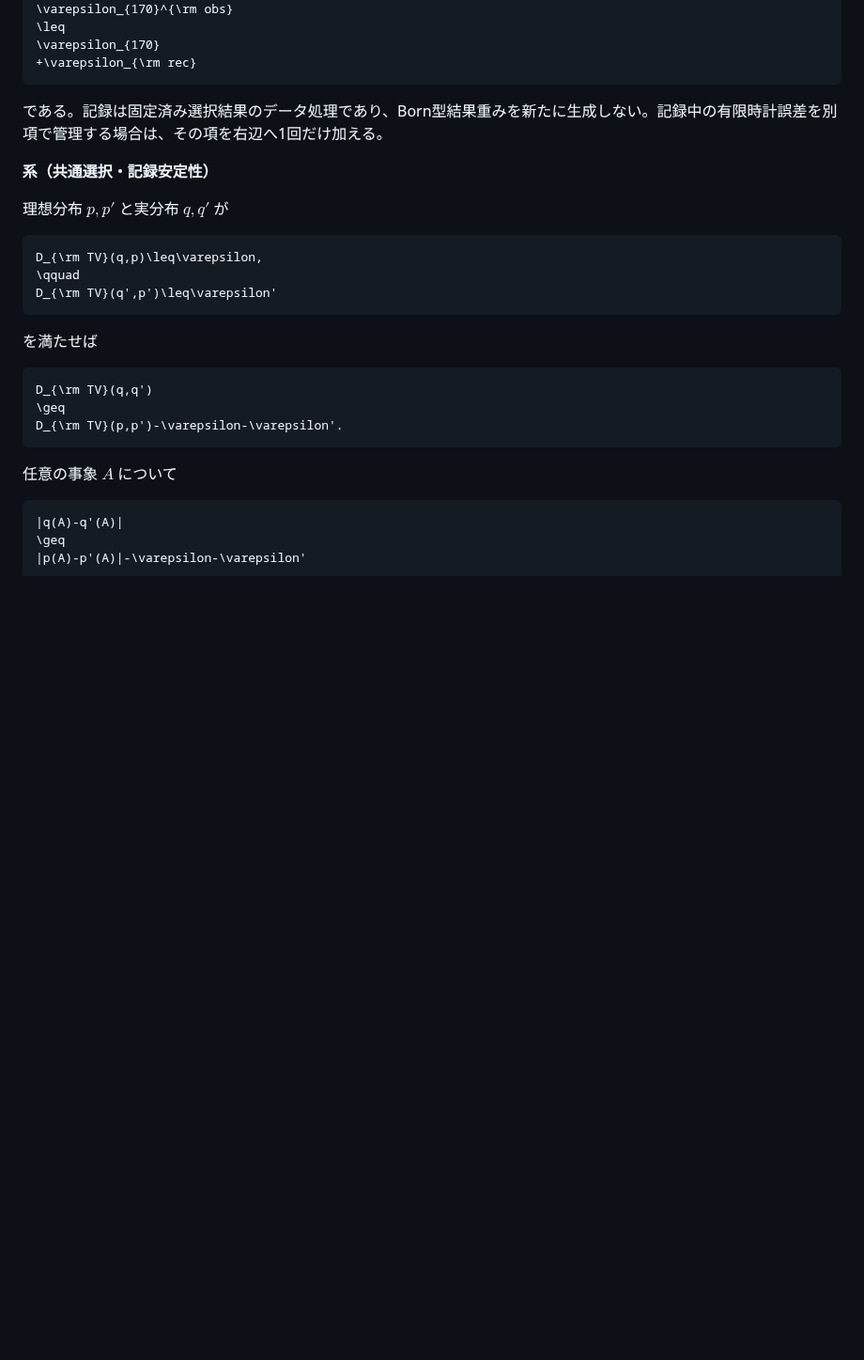
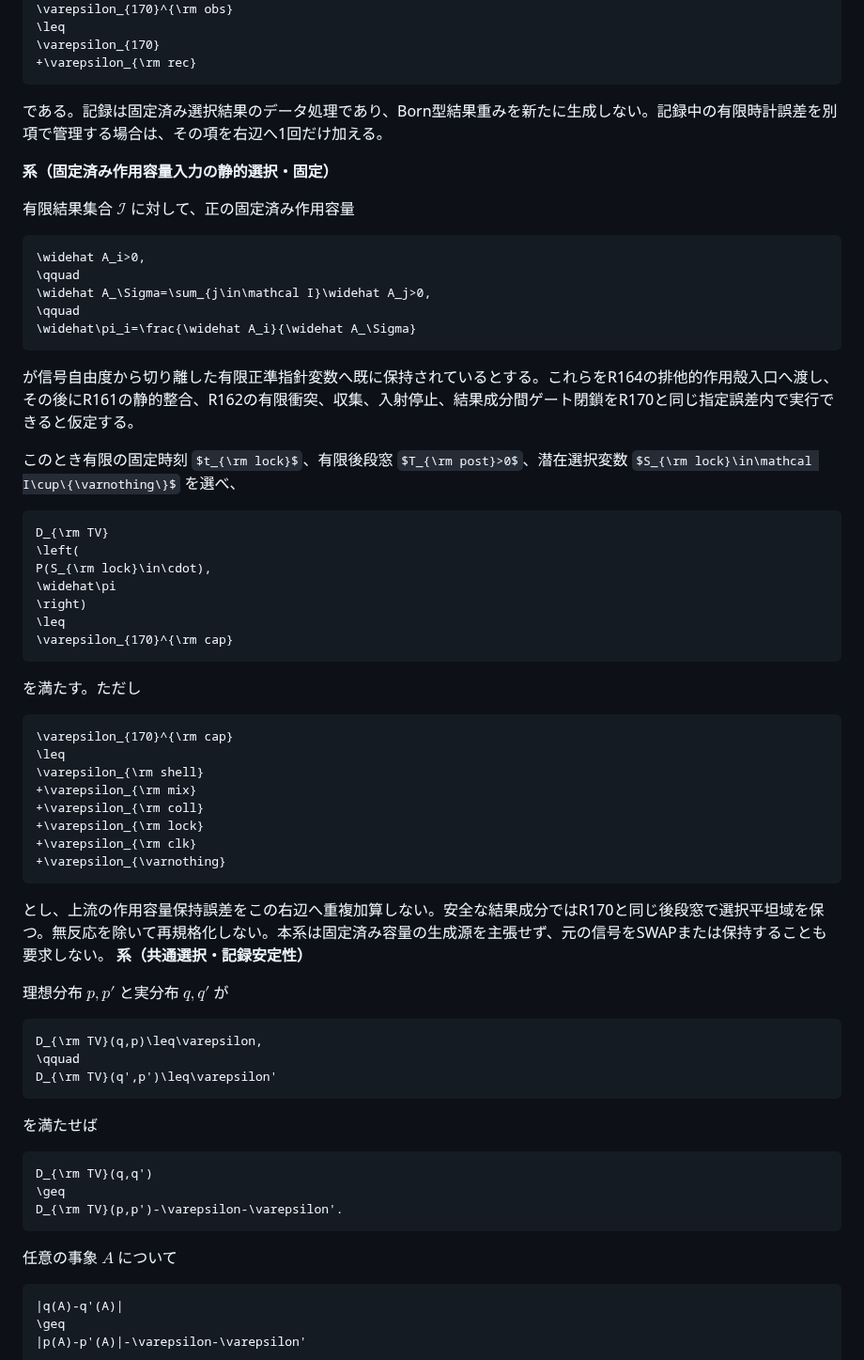
Before and after one commit to nimomono/quantum-wakaran-neko, a Markdown page: sections/02_common_canonical_modules.md, the part around the change. Shown at 94% size. Drawn GitHub-style; some formulas as TeX source; blank space fills up the shorter version.

Commit message:
draft-83: 固定済み容量入力R170系を追加

````diff
--- a/sections/02_common_canonical_modules.md
+++ b/sections/02_common_canonical_modules.md
@@ -607,6 +607,46 @@ p_v^{\rm id}
 
 である。記録は固定済み選択結果のデータ処理であり、Born型結果重みを新たに生成しない。記録中の有限時計誤差を別項で管理する場合は、その項を右辺へ1回だけ加える。
 
+**系（固定済み作用容量入力の静的選択・固定）**
+
+有限結果集合 $\mathcal I$ に対して、正の固定済み作用容量
+
+```math
+\widehat A_i>0,
+\qquad
+\widehat A_\Sigma=\sum_{j\in\mathcal I}\widehat A_j>0,
+\qquad
+\widehat\pi_i=\frac{\widehat A_i}{\widehat A_\Sigma}
+```
+
+が信号自由度から切り離した有限正準指針変数へ既に保持されているとする。これらをR164の排他的作用殻入口へ渡し、その後にR161の静的整合、R162の有限衝突、収集、入射停止、結果成分間ゲート閉鎖をR170と同じ指定誤差内で実行できると仮定する。
+
+このとき有限の固定時刻 $t_{\rm lock}$、有限後段窓 $T_{\rm post}>0$、潜在選択変数 $S_{\rm lock}\in\mathcal I\cup\{\varnothing\}$ を選べ、
+
+```math
+D_{\rm TV}
+\left(
+P(S_{\rm lock}\in\cdot),
+\widehat\pi
+\right)
+\leq
+\varepsilon_{170}^{\rm cap}
+```
+
+を満たす。ただし
+
+```math
+\varepsilon_{170}^{\rm cap}
+\leq
+\varepsilon_{\rm shell}
++\varepsilon_{\rm mix}
++\varepsilon_{\rm coll}
++\varepsilon_{\rm lock}
++\varepsilon_{\rm clk}
++\varepsilon_{\varnothing}
+```
+
+とし、上流の作用容量保持誤差をこの右辺へ重複加算しない。安全な結果成分ではR170と同じ後段窓で選択平坦域を保つ。無反応を除いて再規格化しない。本系は固定済み容量の生成源を主張せず、元の信号をSWAPまたは保持することも要求しない。
 **系（共通選択・記録安定性）**
 
 理想分布 $p,p'$ と実分布 $q,q'$ が
````
